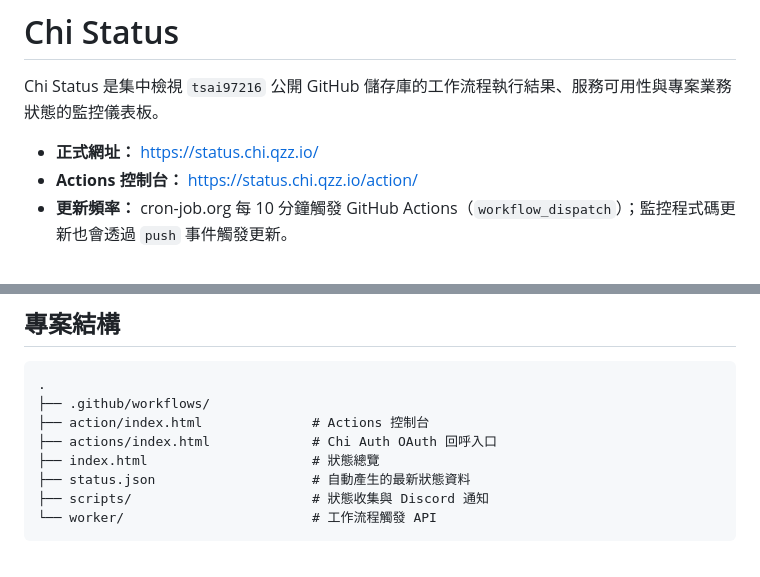
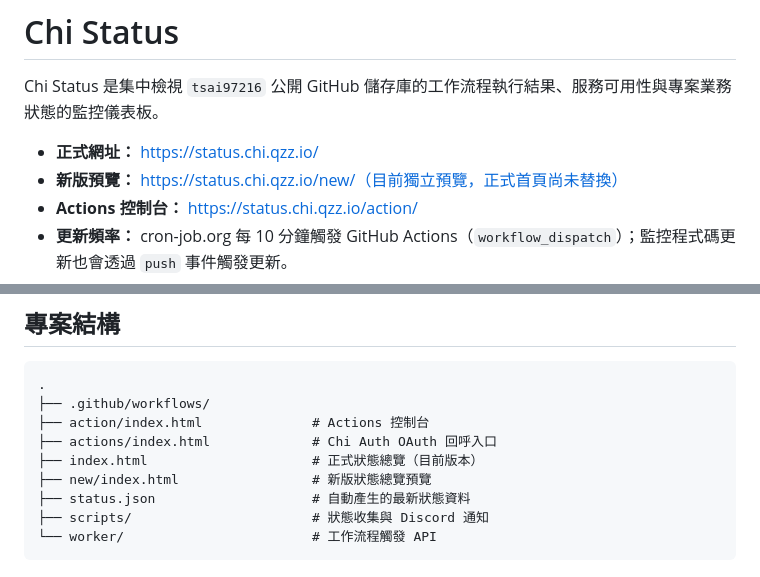
Before and after one commit to 47tsai/status, a Markdown page: README.md, 2 parts joined by grey strips. Rendered like a GitHub page.

Commit message:
docs: document dashboard redesign preview

```diff
--- a/README.md
+++ b/README.md
@@ -3,6 +3,7 @@
 Chi Status 是集中檢視 `tsai97216` 公開 GitHub 儲存庫的工作流程執行結果、服務可用性與專案業務狀態的監控儀表板。
 
 - **正式網址：** https://status.chi.qzz.io/
+- **新版預覽：** https://status.chi.qzz.io/new/（目前獨立預覽，正式首頁尚未替換）
 - **Actions 控制台：** https://status.chi.qzz.io/action/
 - **更新頻率：** cron-job.org 每 10 分鐘觸發 GitHub Actions（`workflow_dispatch`）；監控程式碼更新也會透過 `push` 事件觸發更新。
 - **架構：** GitHub Actions 收集狀態並產生 `status.json`，再由 GitHub Pages 發佈靜態儀表板。每輪成功收集都會更新資料時間戳與探測結果，因此目前每輪也會重新部署儀表板；不能單純因為沒有專案狀態翻轉就跳過部署，否則頁面會顯示過期的更新時間或探測數據。
@@ -33,7 +34,8 @@ Chi Status 是集中檢視 `tsai97216` 公開 GitHub 儲存庫的工作流程執
 ├── .github/workflows/
 ├── action/index.html              # Actions 控制台
 ├── actions/index.html             # Chi Auth OAuth 回呼入口
-├── index.html                     # 狀態總覽
+├── index.html                     # 正式狀態總覽（目前版本）
+├── new/index.html                 # 新版狀態總覽預覽
 ├── status.json                    # 自動產生的最新狀態資料
 ├── scripts/                       # 狀態收集與 Discord 通知
 └── worker/                        # 工作流程觸發 API
```
